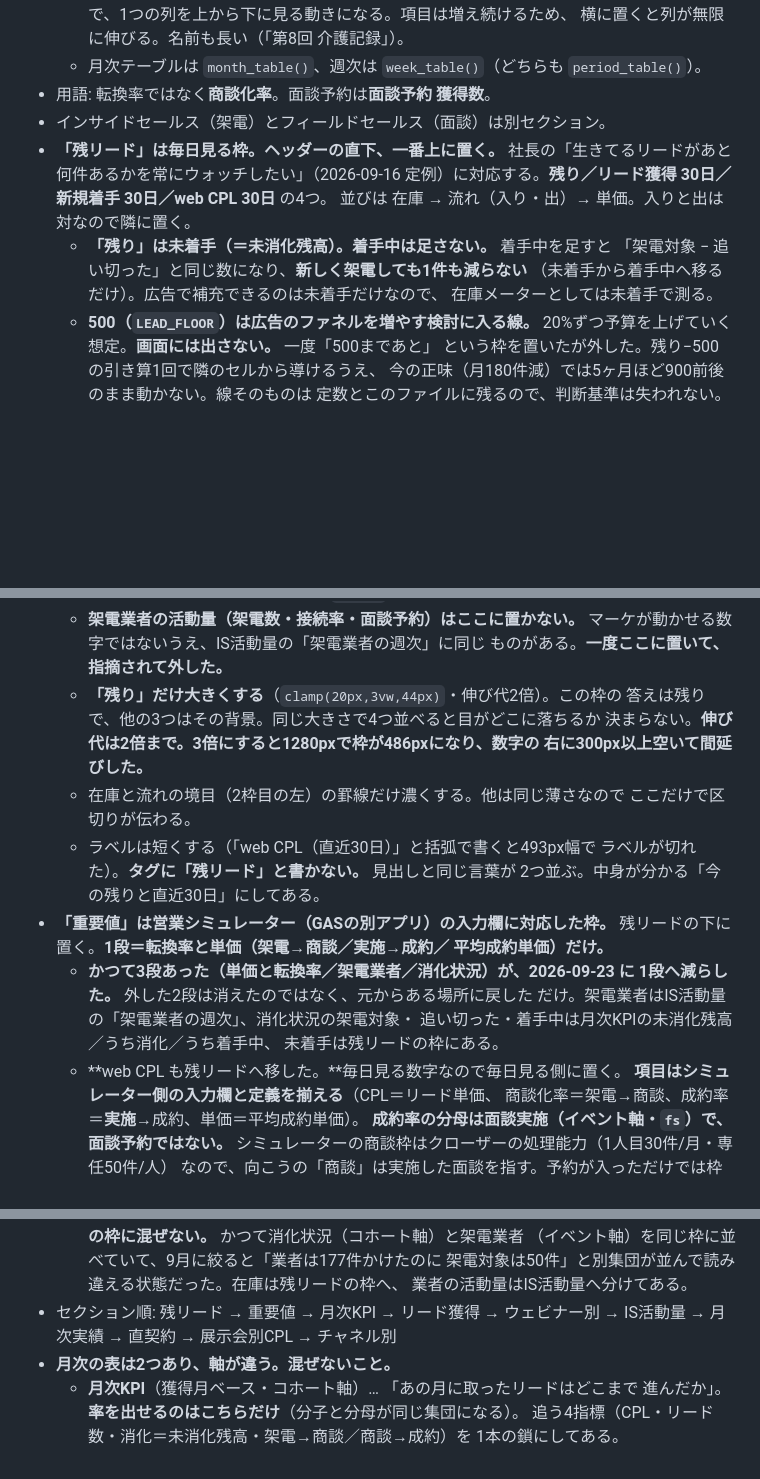
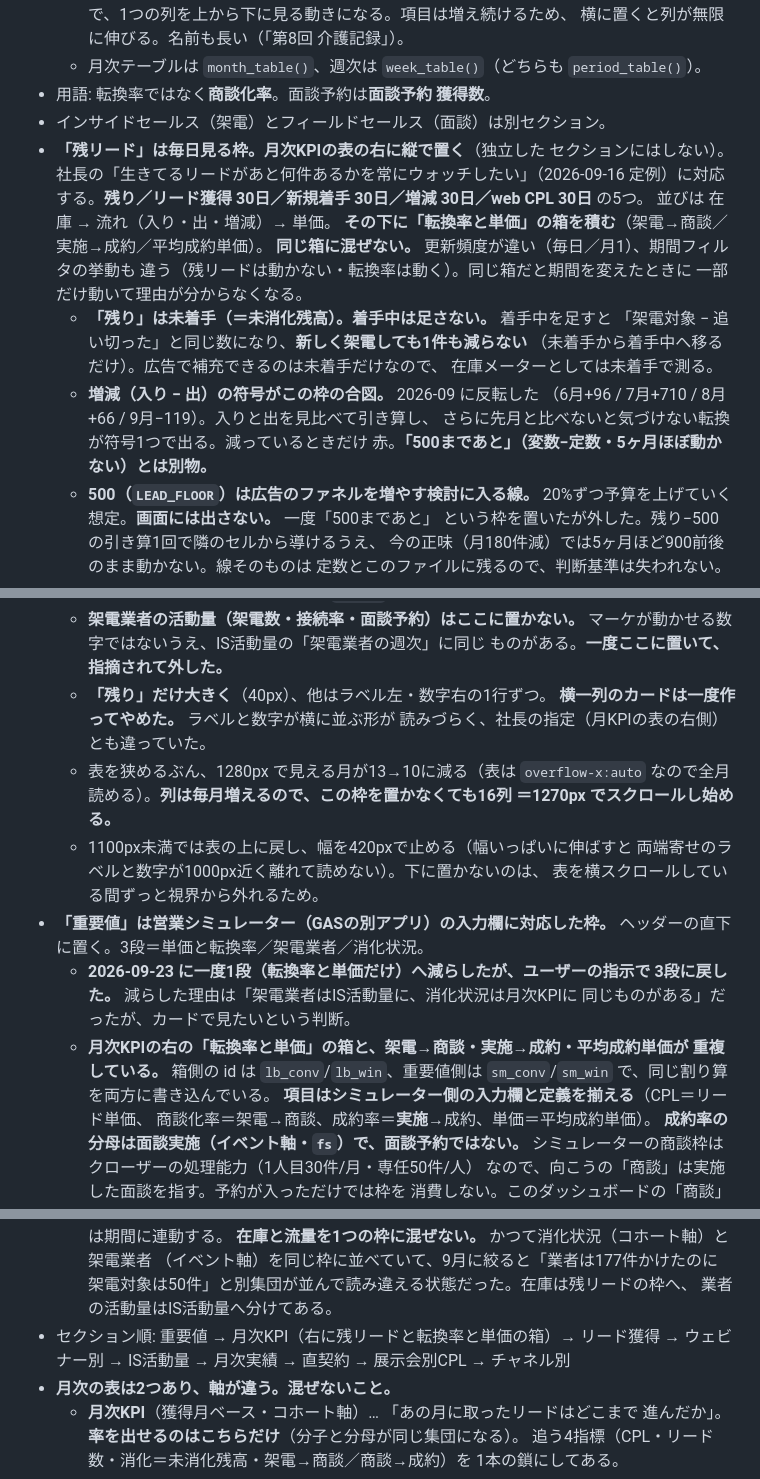
Before and after one commit to hideyoshihommura-design/kaigo-funnel-dashboard, a Markdown page: AGENTS.md, 3 parts joined by grey strips. Drawn GitHub-style; blank space fills up the shorter version.

Commit message:
docs: 残リードを月次KPIの右に置いた構成と、重要値を3段に戻したことを反映
Co-Authored-By: Claude Opus 5 <noreply@anthropic.com>

```diff
--- a/AGENTS.md
+++ b/AGENTS.md
@@ -206,14 +206,23 @@
   - 月次テーブルは `month_table()`、週次は `week_table()`（どちらも `period_table()`）。
 - 用語: 転換率ではなく**商談化率**。面談予約は**面談予約 獲得数**。
 - インサイドセールス（架電）とフィールドセールス（面談）は別セクション。
-- **「残リード」は毎日見る枠。ヘッダーの直下、一番上に置く。**
+- **「残リード」は毎日見る枠。月次KPIの表の右に縦で置く**（独立した
+  セクションにはしない）。
   社長の「生きてるリードがあと何件あるかを常にウォッチしたい」（2026-09-16
-  定例）に対応する。**残り／リード獲得 30日／新規着手 30日／web CPL 30日** の4つ。
-  並びは 在庫 → 流れ（入り・出）→ 単価。入りと出は対なので隣に置く。
+  定例）に対応する。**残り／リード獲得 30日／新規着手 30日／増減 30日／web CPL 30日** の5つ。
+  並びは 在庫 → 流れ（入り・出・増減）→ 単価。
+  **その下に「転換率と単価」の箱を積む**（架電→商談／実施→成約／平均成約単価）。
+  **同じ箱に混ぜない。** 更新頻度が違い（毎日／月1）、期間フィルタの挙動も
+  違う（残リードは動かない・転換率は動く）。同じ箱だと期間を変えたときに
+  一部だけ動いて理由が分からなくなる。
   - **「残り」は未着手（＝未消化残高）。着手中は足さない。** 着手中を足すと
     「架電対象 − 追い切った」と同じ数になり、**新しく架電しても1件も減らない**
     （未着手から着手中へ移るだけ）。広告で補充できるのは未着手だけなので、
     在庫メーターとしては未着手で測る。
+  - **増減（入り − 出）の符号がこの枠の合図。** 2026-09 に反転した
+    （6月+96 / 7月+710 / 8月+66 / 9月−119）。入りと出を見比べて引き算し、
+    さらに先月と比べないと気づけない転換が符号1つで出る。減っているときだけ
+    赤。**「500まであと」（変数−定数・5ヶ月ほぼ動かない）とは別物。**
   - **500（`LEAD_FLOOR`）は広告のファネルを増やす検討に入る線。**
     20%ずつ予算を上げていく想定。**画面には出さない。** 一度「500まであと」
     という枠を置いたが外した。残り−500 の引き算1回で隣のセルから導けるうえ、
@@ -230,24 +239,23 @@
   - **架電業者の活動量（架電数・接続率・面談予約）はここに置かない。**
     マーケが動かせる数字ではないうえ、IS活動量の「架電業者の週次」に同じ
     ものがある。**一度ここに置いて、指摘されて外した。**
-  - **「残り」だけ大きくする**（`clamp(20px,3vw,44px)`・伸び代2倍）。この枠の
-    答えは残りで、他の3つはその背景。同じ大きさで4つ並べると目がどこに落ちるか
-    決まらない。**伸び代は2倍まで。3倍にすると1280pxで枠が486pxになり、数字の
-    右に300px以上空いて間延びした。**
-  - 在庫と流れの境目（2枠目の左）の罫線だけ濃くする。他は同じ薄さなので
-    ここだけで区切りが伝わる。
-  - ラベルは短くする（「web CPL（直近30日）」と括弧で書くと493px幅で
-    ラベルが切れた）。**タグに「残リード」と書かない。** 見出しと同じ言葉が
-    2つ並ぶ。中身が分かる「今の残りと直近30日」にしてある。
+  - **「残り」だけ大きく**（40px）、他はラベル左・数字右の1行ずつ。
+    **横一列のカードは一度作ってやめた。** ラベルと数字が横に並ぶ形が
+    読みづらく、社長の指定（月KPIの表の右側）とも違っていた。
+  - 表を狭めるぶん、1280px で見える月が13→10に減る（表は `overflow-x:auto`
+    なので全月読める）。**列は毎月増えるので、この枠を置かなくても16列
+    ＝1270px でスクロールし始める。**
+  - 1100px未満では表の上に戻し、幅を420pxで止める（幅いっぱいに伸ばすと
+    両端寄せのラベルと数字が1000px近く離れて読めない）。下に置かないのは、
+    表を横スクロールしている間ずっと視界から外れるため。
 - **「重要値」は営業シミュレーター（GASの別アプリ）の入力欄に対応した枠。**
-  残リードの下に置く。**1段＝転換率と単価（架電→商談／実施→成約／
-  平均成約単価）だけ。**
-  - **かつて3段あった（単価と転換率／架電業者／消化状況）が、2026-09-23 に
-    1段へ減らした。** 外した2段は消えたのではなく、元からある場所に戻した
-    だけ。架電業者はIS活動量の「架電業者の週次」、消化状況の架電対象・
-    追い切った・着手中は月次KPIの未消化残高／うち消化／うち着手中、
-    未着手は残リードの枠にある。
-  - **web CPL も残リードへ移した。**毎日見る数字なので毎日見る側に置く。
+  ヘッダーの直下に置く。3段＝単価と転換率／架電業者／消化状況。
+  - **2026-09-23 に一度1段（転換率と単価だけ）へ減らしたが、ユーザーの指示で
+    3段に戻した。** 減らした理由は「架電業者はIS活動量に、消化状況は月次KPIに
+    同じものがある」だったが、カードで見たいという判断。
+  - **月次KPIの右の「転換率と単価」の箱と、架電→商談・実施→成約・平均成約単価が
+    重複している。** 箱側の id は `lb_conv`/`lb_win`、重要値側は
+    `sm_conv`/`sm_win` で、同じ割り算を両方に書き込んでいる。
   **項目はシミュレーター側の入力欄と定義を揃える**（CPL＝リード単価、
   商談化率＝架電→商談、成約率＝**実施**→成約、単価＝平均成約単価）。
   **成約率の分母は面談実施（イベント軸・`fs`）で、面談予約ではない。**
@@ -271,8 +279,9 @@
   （イベント軸）を同じ枠に並べていて、9月に絞ると「業者は177件かけたのに
   架電対象は50件」と別集団が並んで読み違える状態だった。在庫は残リードの枠へ、
   業者の活動量はIS活動量へ分けてある。
-- セクション順: 残リード → 重要値 → 月次KPI → リード獲得 → ウェビナー別
-  → IS活動量 → 月次実績 → 直契約 → 展示会別CPL → チャネル別
+- セクション順: 重要値 → 月次KPI（右に残リードと転換率と単価の箱）→
+  リード獲得 → ウェビナー別 → IS活動量 → 月次実績 → 直契約 →
+  展示会別CPL → チャネル別
 - **月次の表は2つあり、軸が違う。混ぜないこと。**
   - **月次KPI**（獲得月ベース・コホート軸）… 「あの月に取ったリードはどこまで
     進んだか」。**率を出せるのはこちらだけ**（分子と分母が同じ集団になる）。
```
Also changed, not shown: CLAUDE.md (+31 -22 lines).
